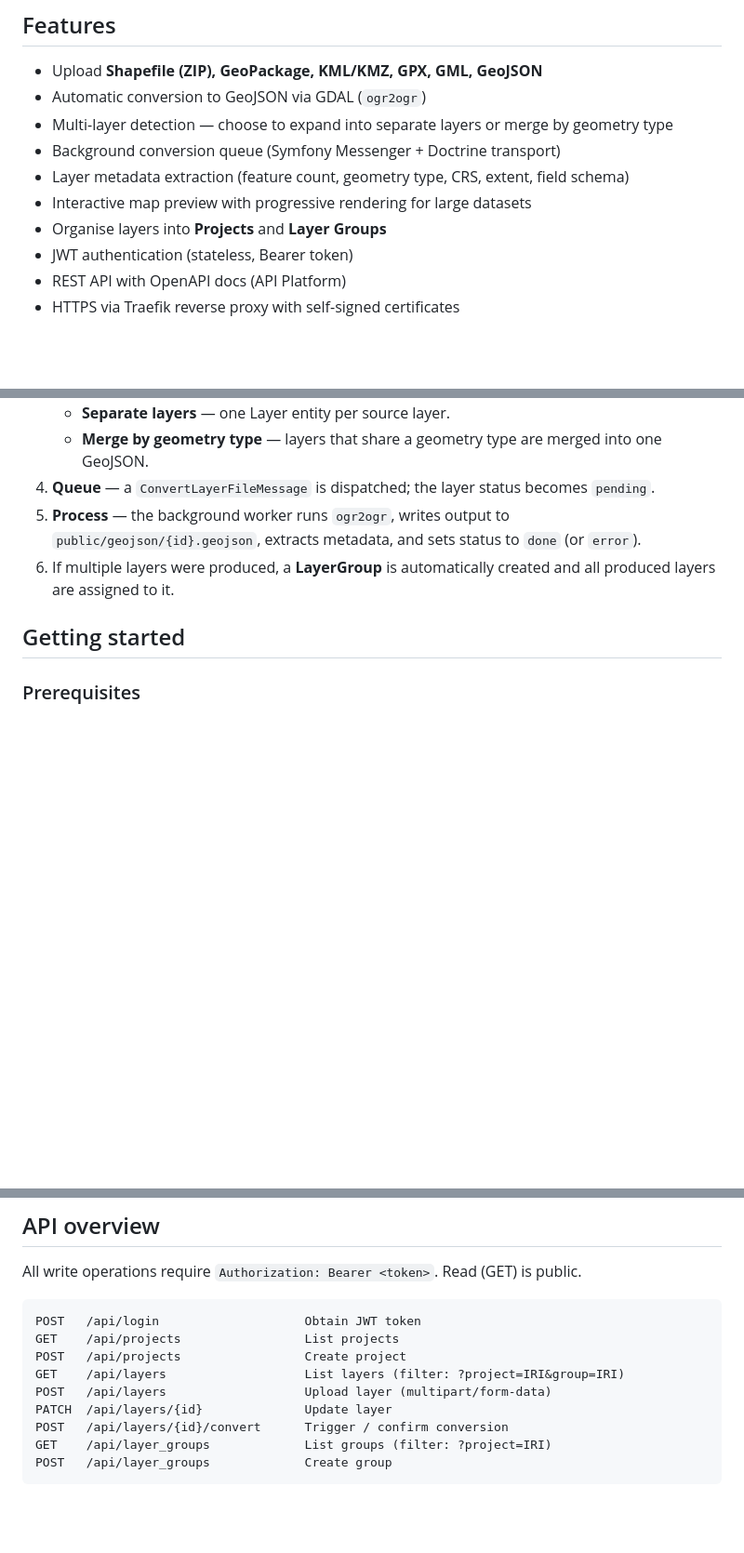
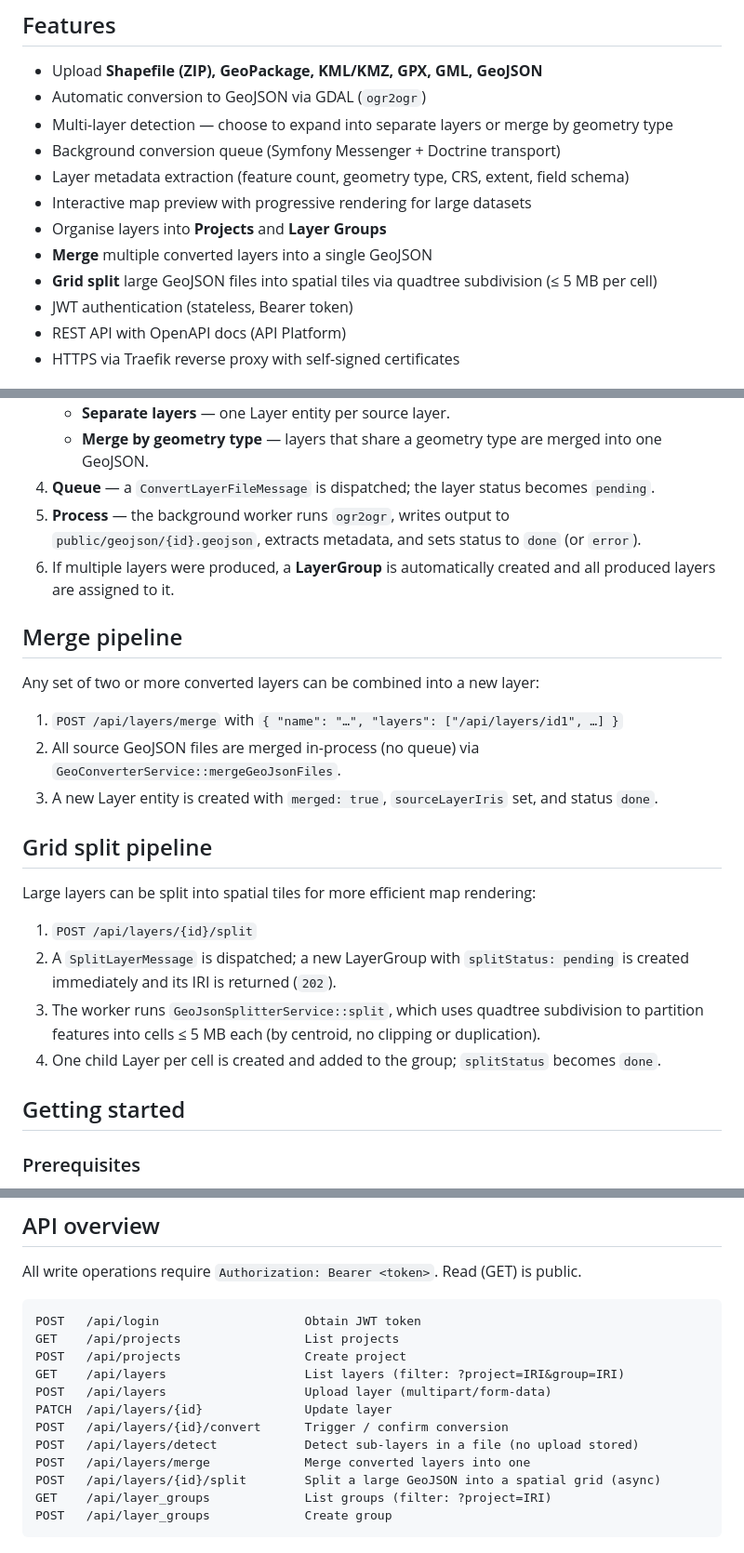
Before and after one commit to agustingv/layer_conversor, a Markdown page: README.md, 3 parts joined by grey strips. Shown at 93% size. GitHub-like rendering; blank space fills up the shorter version.

````diff
--- a/README.md
+++ b/README.md
@@ -11,6 +11,8 @@ A geospatial file management platform. Upload geo files in any common format, co
 - Layer metadata extraction (feature count, geometry type, CRS, extent, field schema)
 - Interactive map preview with progressive rendering for large datasets
 - Organise layers into **Projects** and **Layer Groups**
+- **Merge** multiple converted layers into a single GeoJSON
+- **Grid split** large GeoJSON files into spatial tiles via quadtree subdivision (≤ 5 MB per cell)
 - JWT authentication (stateless, Bearer token)
 - REST API with OpenAPI docs (API Platform)
 - HTTPS via Traefik reverse proxy with self-signed certificates
@@ -80,6 +87,23 @@ Project ──< Layer
 4. **Queue** — a `ConvertLayerFileMessage` is dispatched; the layer status becomes `pending`.
 5. **Process** — the background worker runs `ogr2ogr`, writes output to `public/geojson/{id}.geojson`, extracts metadata, and sets status to `done` (or `error`).
 6. If multiple layers were produced, a **LayerGroup** is automatically created and all produced layers are assigned to it.
+
+## Merge pipeline
+
+Any set of two or more converted layers can be combined into a new layer:
+
+1. `POST /api/layers/merge` with `{ "name": "…", "layers": ["/api/layers/id1", …] }`
+2. All source GeoJSON files are merged in-process (no queue) via `GeoConverterService::mergeGeoJsonFiles`.
+3. A new Layer entity is created with `merged: true`, `sourceLayerIris` set, and status `done`.
+
+## Grid split pipeline
+
+Large layers can be split into spatial tiles for more efficient map rendering:
+
+1. `POST /api/layers/{id}/split`
+2. A `SplitLayerMessage` is dispatched; a new LayerGroup with `splitStatus: pending` is created immediately and its IRI is returned (`202`).
+3. The worker runs `GeoJsonSplitterService::split`, which uses quadtree subdivision to partition features into cells ≤ 5 MB each (by centroid, no clipping or duplication).
+4. One child Layer per cell is created and added to the group; `splitStatus` becomes `done`.
 
 ## Getting started
 
@@ -201,6 +225,9 @@ GET    /api/layers                   List layers (filter: ?project=IRI&group=IRI
 POST   /api/layers                   Upload layer (multipart/form-data)
 PATCH  /api/layers/{id}              Update layer
 POST   /api/layers/{id}/convert      Trigger / confirm conversion
+POST   /api/layers/detect            Detect sub-layers in a file (no upload stored)
+POST   /api/layers/merge             Merge converted layers into one
+POST   /api/layers/{id}/split        Split a large GeoJSON into a spatial grid (async)
 GET    /api/layer_groups             List groups (filter: ?project=IRI)
 POST   /api/layer_groups             Create group
 ```
````
Also changed, not shown: other parts of README.md (+20 -12 lines).
